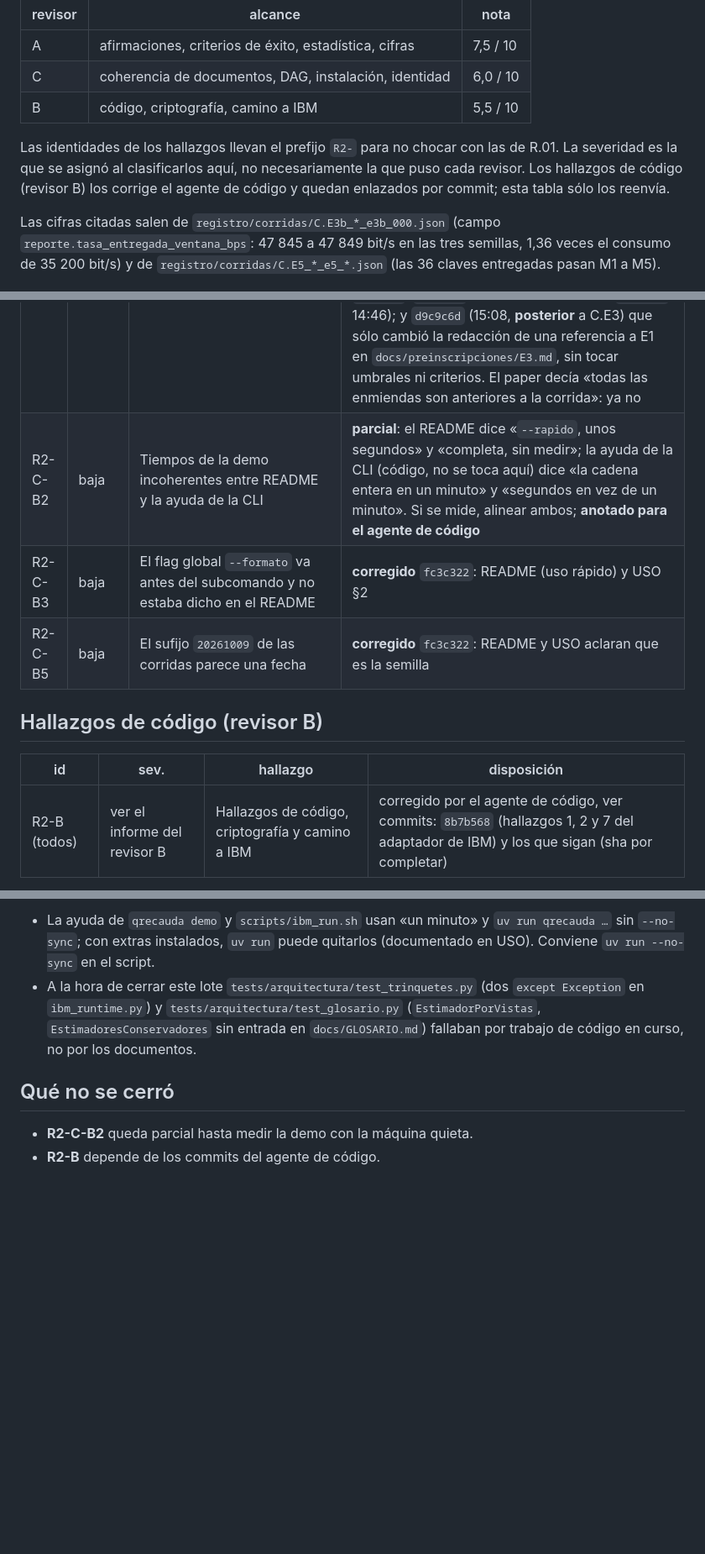
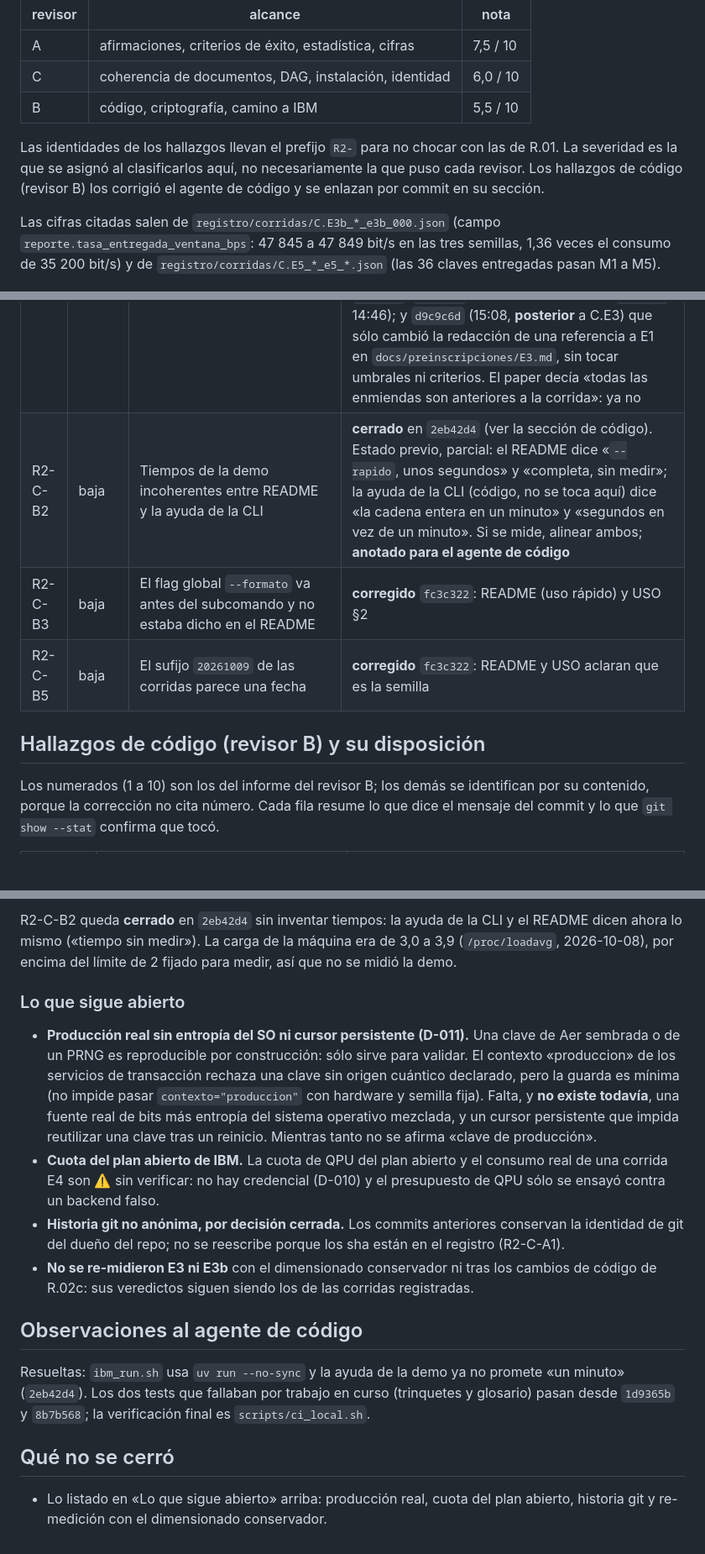
Before and after one commit to jramirezgen/qrecauda, a Markdown page: docs/informes/REVISION_ADVERSARIAL_0.2.0.md, 3 parts joined by grey strips. Shown at 84% size. Drawn GitHub-style; blank space fills up the shorter version.

Commit message:
R.02: informe con los sha de las correcciones de código del revisor B y lo que queda abierto

```diff
--- a/docs/informes/REVISION_ADVERSARIAL_0.2.0.md
+++ b/docs/informes/REVISION_ADVERSARIAL_0.2.0.md
@@ -8,7 +8,7 @@ Tres revisores independientes, de solo lectura, atacaron el repositorio en el co
 | C | coherencia de documentos, DAG, instalación, identidad | 6,0 / 10 |
 | B | código, criptografía, camino a IBM | 5,5 / 10 |
 
-Las identidades de los hallazgos llevan el prefijo `R2-` para no chocar con las de R.01. La severidad es la que se asignó al clasificarlos aquí, no necesariamente la que puso cada revisor. Los hallazgos de código (revisor B) los corrige el agente de código y quedan enlazados por commit; esta tabla sólo los reenvía.
+Las identidades de los hallazgos llevan el prefijo `R2-` para no chocar con las de R.01. La severidad es la que se asignó al clasificarlos aquí, no necesariamente la que puso cada revisor. Los hallazgos de código (revisor B) los corrigió el agente de código y se enlazan por commit en su sección.
 
 Las cifras citadas salen de `registro/corridas/C.E3b_*_e3b_000.json` (campo `reporte.tasa_entregada_ventana_bps`: 47 845 a 47 849 bit/s en las tres semillas, 1,36 veces el consumo de 35 200 bit/s) y de `registro/corridas/C.E5_*_e5_*.json` (las 36 claves entregadas pasan M1 a M5).
 
@@ -38,13 +38,11 @@ Las cifras citadas salen de `registro/corridas/C.E3b_*_e3b_000.json` (campo `rep
 | R2-C-M3 | baja | «Plan de 59 nodos» en el paper frente a 78 nodos en las conclusiones | **corregido** `fc3c322`: el texto y la figura se rotulan «instantánea de 0.1.0» (el plan tiene hoy 78 nodos y 189 aristas); las conclusiones se corrigen a 72 cerrados (67 hechos y 5 juzgados); `paper.pdf` regenerado. La figura no se regeneró a propósito: ya era la instantánea de 0.1.0 (59 nodos) y ahora se declara |
 | R2-C-M4 | media | `declaraciones/` descrito como «E1, E2 y E3»; USO y DISENO sin E3b, E5 ni reserva asíncrona (F6.03) | **corregido** `fc3c322`: README (estructura), paper (reproducción y mapa de fuentes), USO (§3) y DISENO (§2·bis, reserva asíncrona F6.03) |
 | R2-C-M7 | media | Las enmiendas de E1 y E3 no estaban listadas con su historia completa | **corregido** `fc3c322`: lista en el README y fila nueva en la tabla del paper. Verificado con `git log`: E1, dos enmiendas antes de C.E1 (`1a06602` pasa M4 de la mitigada a informativa; `37b89ca` y `447c907` cambian P1 de «90B > 0,9» a «separación del instrumento», tras una calibración con las semillas declaradas); E3, enmiendas de 2026-10-07 y tres del 2026-10-08 (`15bd897`, `8cc0ec1`, `41cd058`), todas antes de C.E3 (`fdb4386`, 14:46); y `d9c9c6d` (15:08, **posterior** a C.E3) que sólo cambió la redacción de una referencia a E1 en `docs/preinscripciones/E3.md`, sin tocar umbrales ni criterios. El paper decía «todas las enmiendas son anteriores a la corrida»: ya no |
-| R2-C-B2 | baja | Tiempos de la demo incoherentes entre README y la ayuda de la CLI | **parcial**: el README dice «`--rapido`, unos segundos» y «completa, sin medir»; la ayuda de la CLI (código, no se toca aquí) dice «la cadena entera en un minuto» y «segundos en vez de un minuto». Si se mide, alinear ambos; **anotado para el agente de código** |
+| R2-C-B2 | baja | Tiempos de la demo incoherentes entre README y la ayuda de la CLI | **cerrado** en `2eb42d4` (ver la sección de código). Estado previo, parcial: el README dice «`--rapido`, unos segundos» y «completa, sin medir»; la ayuda de la CLI (código, no se toca aquí) dice «la cadena entera en un minuto» y «segundos en vez de un minuto». Si se mide, alinear ambos; **anotado para el agente de código** |
 | R2-C-B3 | baja | El flag global `--formato` va antes del subcomando y no estaba dicho en el README | **corregido** `fc3c322`: README (uso rápido) y USO §2 |
 | R2-C-B5 | baja | El sufijo `20261009` de las corridas parece una fecha | **corregido** `fc3c322`: README y USO aclaran que es la semilla |
 
-## Hallazgos de código (revisor B)
+## Hallazgos de código (revisor B) y su disposición
 
-| id | sev. | hallazgo | disposición |
-|---|---|---|---|
-| R2-B (todos) | ver el informe del revisor B | Hallazgos de código, criptografía y camino a IBM | corregido por el agente de código, ver commits: `8b7b568` (hallazgos 1, 2 y 7 del adaptador de IBM) y los que sigan (sha por completar) |
+Los numerados (1 a 10) son los del informe del revisor B; los demás se identifican por su contenido, porque la corrección no cita número. Cada fila resume lo que dice el mensaje del commit y lo que `git show --stat` confirma que tocó.
 
@@ -52,8 +58,17 @@ Las cifras citadas salen de `registro/corridas/C.E3b_*_e3b_000.json` (campo `rep
 
-- La ayuda de `qrecauda demo` y `scripts/ibm_run.sh` usan «un minuto» y `uv run qrecauda …` sin `--no-sync`; con extras instalados, `uv run` puede quitarlos (documentado en USO). Conviene `uv run --no-sync` en el script.
-- A la hora de cerrar este lote `tests/arquitectura/test_trinquetes.py` (dos `except Exception` en `ibm_runtime.py`) y `tests/arquitectura/test_glosario.py` (`EstimadorPorVistas`, `EstimadoresConservadores` sin entrada en `docs/GLOSARIO.md`) fallaban por trabajo de código en curso, no por los documentos.
+R2-C-B2 queda **cerrado** en `2eb42d4` sin inventar tiempos: la ayuda de la CLI y el README dicen ahora lo mismo («tiempo sin medir»). La carga de la máquina era de 3,0 a 3,9 (`/proc/loadavg`, 2026-10-08), por encima del límite de 2 fijado para medir, así que no se midió la demo.
+
+### Lo que sigue abierto
+
+- **Producción real sin entropía del SO ni cursor persistente (D-011).** Una clave de Aer sembrada o de un PRNG es reproducible por construcción: sólo sirve para validar. El contexto «produccion» de los servicios de transacción rechaza una clave sin origen cuántico declarado, pero la guarda es mínima (no impide pasar `contexto="produccion"` con hardware y semilla fija). Falta, y **no existe todavía**, una fuente real de bits más entropía del sistema operativo mezclada, y un cursor persistente que impida reutilizar una clave tras un reinicio. Mientras tanto no se afirma «clave de producción».
+- **Cuota del plan abierto de IBM.** La cuota de QPU del plan abierto y el consumo real de una corrida E4 son ⚠️ sin verificar: no hay credencial (D-010) y el presupuesto de QPU sólo se ensayó contra un backend falso.
+- **Historia git no anónima, por decisión cerrada.** Los commits anteriores conservan la identidad de git del dueño del repo; no se reescribe porque los sha están en el registro (R2-C-A1).
+- **No se re-midieron E3 ni E3b** con el dimensionado conservador ni tras los cambios de código de R.02c: sus veredictos siguen siendo los de las corridas registradas.
+
+## Observaciones al agente de código
+
+Resueltas: `ibm_run.sh` usa `uv run --no-sync` y la ayuda de la demo ya no promete «un minuto» (`2eb42d4`). Los dos tests que fallaban por trabajo en curso (trinquetes y glosario) pasan desde `1d9365b` y `8b7b568`; la verificación final es `scripts/ci_local.sh`.
 
 ## Qué no se cerró
 
-- **R2-C-B2** queda parcial hasta medir la demo con la máquina quieta.
-- **R2-B** depende de los commits del agente de código.
+- Lo listado en «Lo que sigue abierto» arriba: producción real, cuota del plan abierto, historia git y re-medición con el dimensionado conservador.
```
Also changed, not shown: other parts of docs/informes/REVISION_ADVERSARIAL_0.2.0.md (+9 -1 lines).
